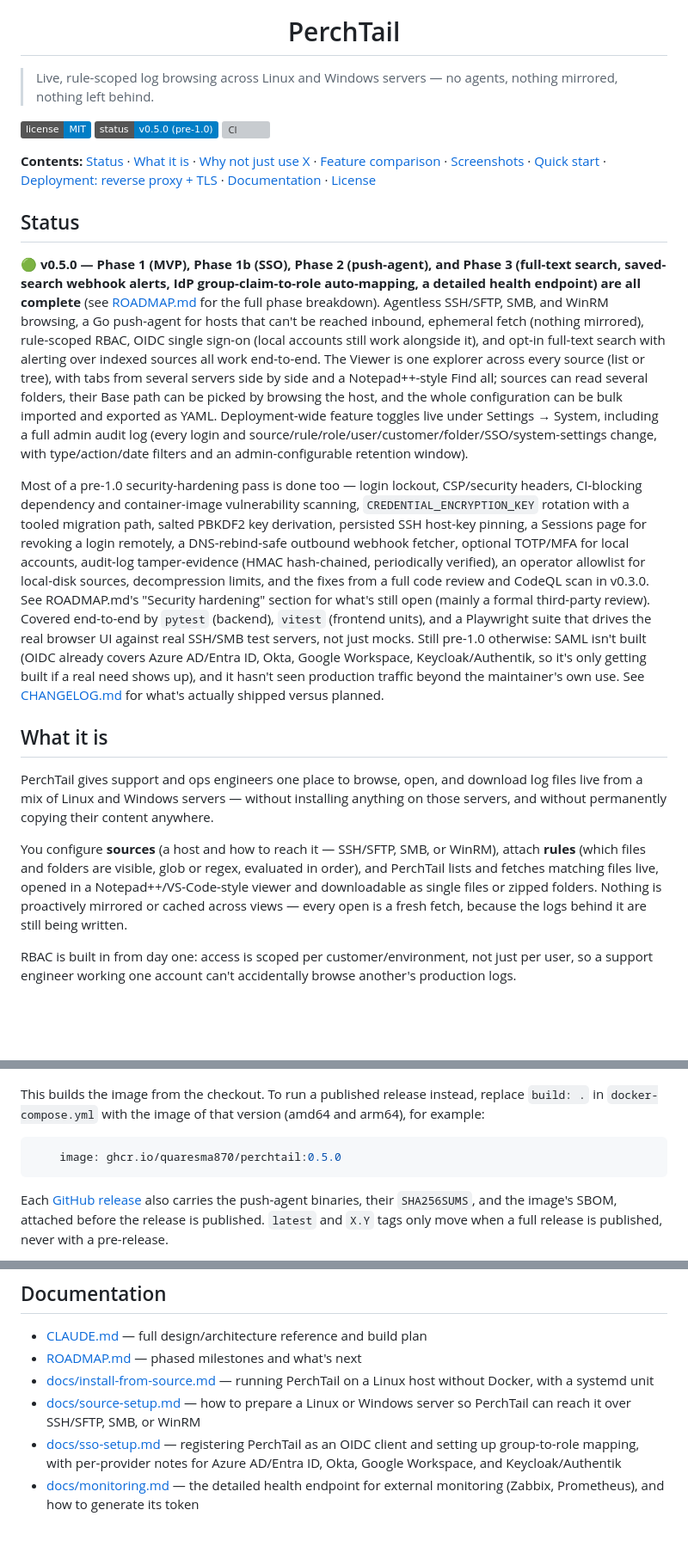
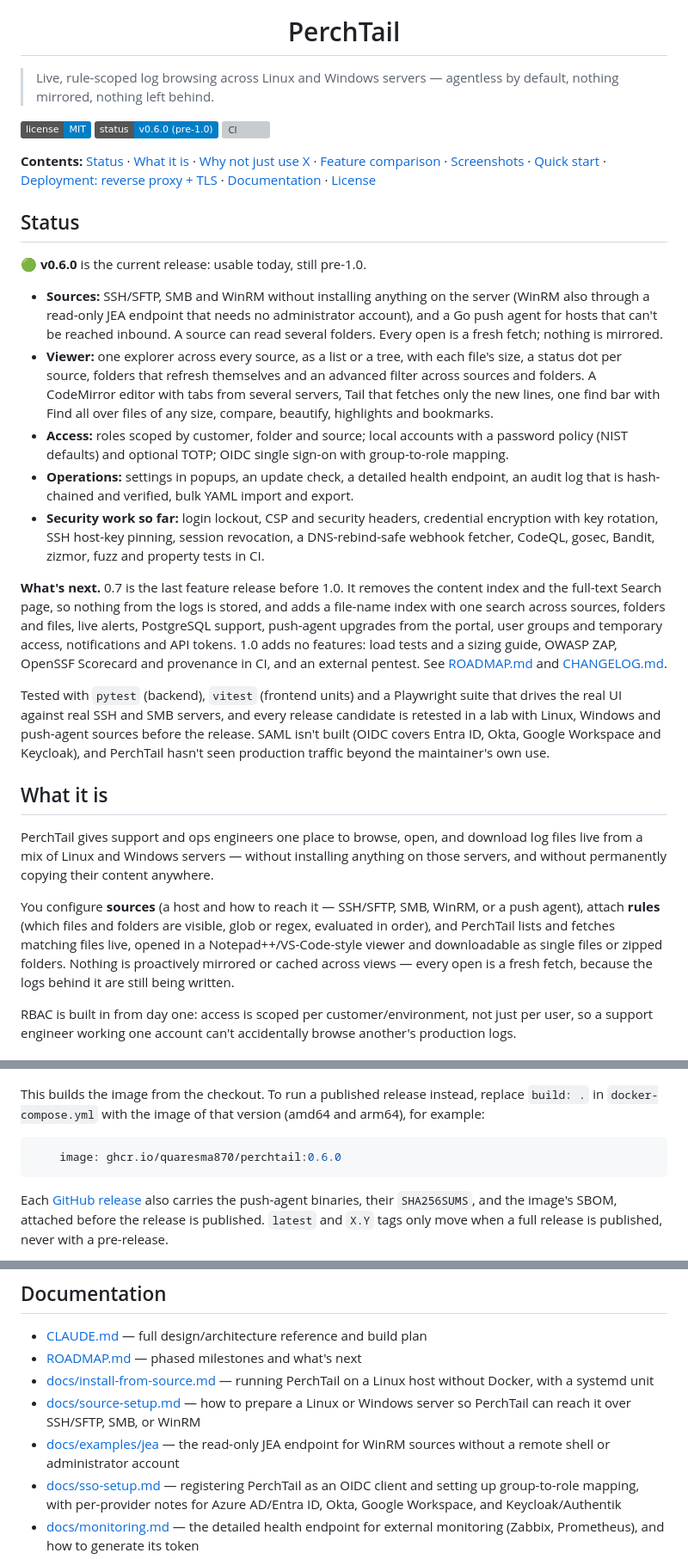
Before and after one commit to quaresma870/perchtail, a Markdown page: README.md, 3 parts joined by grey strips. Shown at 86% size. GitHub-like rendering; badges without logos; blank space fills up the shorter version; grey boxes are pictures that could not be loaded.

````diff
--- a/README.md
+++ b/README.md
@@ -4,11 +4,10 @@
 
 <h1 align="center">PerchTail</h1>
 
-> Live, rule-scoped log browsing across Linux and Windows servers — no agents,
-> nothing mirrored, nothing left behind.
+> Live, rule-scoped log browsing across Linux and Windows servers — agentless by default, nothing mirrored, nothing left behind.
 
 [![License: MIT](https://img.shields.io/badge/license-MIT-blue.svg)](LICENSE)
-[![Status](https://img.shields.io/badge/status-v0.5.0%20%28pre--1.0%29-blue.svg)](#status)
+[![Status](https://img.shields.io/badge/status-v0.6.0%20%28pre--1.0%29-blue.svg)](#status)
 [![CI](https://github.com/quaresma870/perchtail/actions/workflows/ci.yml/badge.svg)](https://github.com/quaresma870/perchtail/actions/workflows/ci.yml)
 
 **Contents:** [Status](#status) · [What it is](#what-it-is) ·
@@ -20,42 +19,17 @@
 
 ## Status
 
-🟢 **v0.5.0 — Phase 1 (MVP), Phase 1b (SSO), Phase 2 (push-agent), and
-Phase 3 (full-text search, saved-search webhook alerts, IdP
-group-claim-to-role auto-mapping, a detailed health endpoint) are all
-complete** (see [ROADMAP.md](ROADMAP.md) for the full phase breakdown).
-Agentless SSH/SFTP, SMB, and WinRM browsing, a Go push-agent for hosts
-that can't be reached inbound, ephemeral fetch (nothing mirrored),
-rule-scoped RBAC, OIDC single sign-on (local accounts still work
-alongside it), and opt-in full-text search with alerting over indexed
-sources all work end-to-end. The Viewer is one explorer across every
-source (list or tree), with tabs from several servers side by side and a
-Notepad++-style Find all; sources can read several folders, their Base
-path can be picked by browsing the host, and the whole configuration can
-be bulk imported and exported as YAML. Deployment-wide feature toggles live under
-Settings → System, including a full admin audit log (every login and
-source/rule/role/user/customer/folder/SSO/system-settings change, with
-type/action/date filters and an admin-configurable retention window).
+🟢 **v0.6.0** is the current release: usable today, still pre-1.0.
 
-Most of a pre-1.0 security-hardening pass is done too — login lockout,
-CSP/security headers, CI-blocking dependency and container-image
-vulnerability scanning, `CREDENTIAL_ENCRYPTION_KEY` rotation with a
-tooled migration path, salted PBKDF2 key derivation, persisted SSH
-host-key pinning, a Sessions page for revoking a login remotely, a
-DNS-rebind-safe outbound webhook fetcher, optional TOTP/MFA for local
-accounts, audit-log tamper-evidence (HMAC hash-chained, periodically
-verified), an operator allowlist for local-disk sources, decompression
-limits, and the fixes from a full code review and CodeQL scan in v0.3.0.
-See ROADMAP.md's "Security hardening" section for what's still open
-(mainly a formal third-party review). Covered
-end-to-end by `pytest` (backend), `vitest` (frontend units), and a
-Playwright suite that drives the real browser UI against real SSH/SMB
-test servers, not just mocks. Still pre-1.0 otherwise: SAML isn't built
-(OIDC already covers Azure AD/Entra ID, Okta, Google Workspace,
-Keycloak/Authentik, so it's only getting built if a real need shows up),
-and it hasn't seen production traffic beyond the maintainer's own use.
-See [CHANGELOG.md](CHANGELOG.md) for what's actually shipped versus
-planned.
+- **Sources:** SSH/SFTP, SMB and WinRM without installing anything on the server (WinRM also through a read-only JEA endpoint that needs no administrator account), and a Go push agent for hosts that can't be reached inbound. A source can read several folders. Every open is a fresh fetch; nothing is mirrored.
+- **Viewer:** one explorer across every source, as a list or a tree, with each file's size, a status dot per source, folders that refresh themselves and an advanced filter across sources and folders. A CodeMirror editor with tabs from several servers, Tail that fetches only the new lines, one find bar with Find all over files of any size, compare, beautify, highlights and bookmarks.
+- **Access:** roles scoped by customer, folder and source; local accounts with a password policy (NIST defaults) and optional TOTP; OIDC single sign-on with group-to-role mapping.
+- **Operations:** settings in popups, an update check, a detailed health endpoint, an audit log that is hash-chained and verified, bulk YAML import and export.
+- **Security work so far:** login lockout, CSP and security headers, credential encryption with key rotation, SSH host-key pinning, session revocation, a DNS-rebind-safe webhook fetcher, CodeQL, gosec, Bandit, zizmor, fuzz and property tests in CI.
+
+**What's next.** 0.7 is the last feature release before 1.0. It removes the content index and the full-text Search page, so nothing from the logs is stored, and adds a file-name index with one search across sources, folders and files, live alerts, PostgreSQL support, push-agent upgrades from the portal, user groups and temporary access, notifications and API tokens. 1.0 adds no features: load tests and a sizing guide, OWASP ZAP, OpenSSF Scorecard and provenance in CI, and an external pentest. See [ROADMAP.md](ROADMAP.md) and [CHANGELOG.md](CHANGELOG.md).
+
+Tested with `pytest` (backend), `vitest` (frontend units) and a Playwright suite that drives the real UI against real SSH and SMB servers, and every release candidate is retested in a lab with Linux, Windows and push-agent sources before the release. SAML isn't built (OIDC covers Entra ID, Okta, Google Workspace and Keycloak), and PerchTail hasn't seen production traffic beyond the maintainer's own use.
 
 ## What it is
 
@@ -63,12 +37,7 @@ PerchTail gives support and ops engineers one place to browse, open, and downloa
 log files live from a mix of Linux and Windows servers — without installing
 anything on those servers, and without permanently copying their content anywhere.
 
-You configure **sources** (a host and how to reach it — SSH/SFTP, SMB, or WinRM),
-attach **rules** (which files and folders are visible, glob or regex, evaluated in
-order), and PerchTail lists and fetches matching files live, opened in a
-Notepad++/VS-Code-style viewer and downloadable as single files or zipped folders.
-Nothing is proactively mirrored or cached across views — every open is a fresh
-fetch, because the logs behind it are still being written.
+You configure **sources** (a host and how to reach it — SSH/SFTP, SMB, WinRM, or a push agent), attach **rules** (which files and folders are visible, glob or regex, evaluated in order), and PerchTail lists and fetches matching files live, opened in a Notepad++/VS-Code-style viewer and downloadable as single files or zipped folders. Nothing is proactively mirrored or cached across views — every open is a fresh fetch, because the logs behind it are still being written.
 
 RBAC is built in from day one: access is scoped per customer/environment, not just
 per user, so a support engineer working one account can't accidentally browse
@@ -154,7 +121,7 @@ instead, replace `build: .` in `docker-compose.yml` with the image of that
 version (amd64 and arm64), for example:
 
 ```yaml
-    image: ghcr.io/quaresma870/perchtail:0.5.0
+    image: ghcr.io/quaresma870/perchtail:0.6.0
 ```
 
 Each [GitHub release](https://github.com/quaresma870/perchtail/releases)
@@ -303,6 +270,7 @@ publish in `docker-compose.yml` entirely rather than binding it to loopback.
   PerchTail on a Linux host without Docker, with a systemd unit
 - [docs/source-setup.md](docs/source-setup.md) — how to prepare a Linux or
   Windows server so PerchTail can reach it over SSH/SFTP, SMB, or WinRM
+- [docs/examples/jea](docs/examples/jea/README.md) — the read-only JEA endpoint for WinRM sources without a remote shell or administrator account
 - [docs/sso-setup.md](docs/sso-setup.md) — registering PerchTail as an OIDC
   client and setting up group-to-role mapping, with per-provider notes for
   Azure AD/Entra ID, Okta, Google Workspace, and Keycloak/Authentik
````
Also changed, not shown: other parts of README.md (+6 -8 lines), docs/images/screenshot-role-editor.png, docs/images/screenshot-sources.png, docs/images/screenshot-viewer.png.
